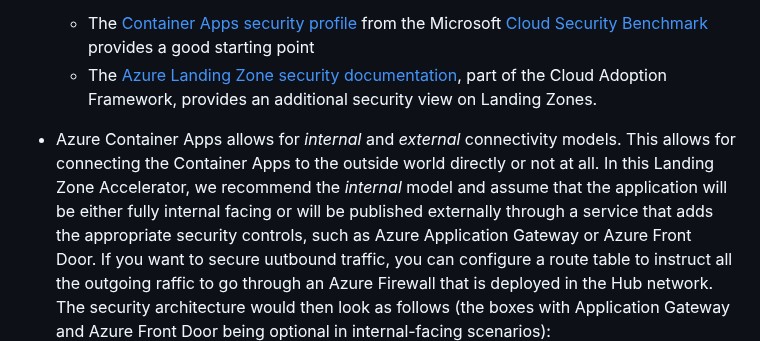
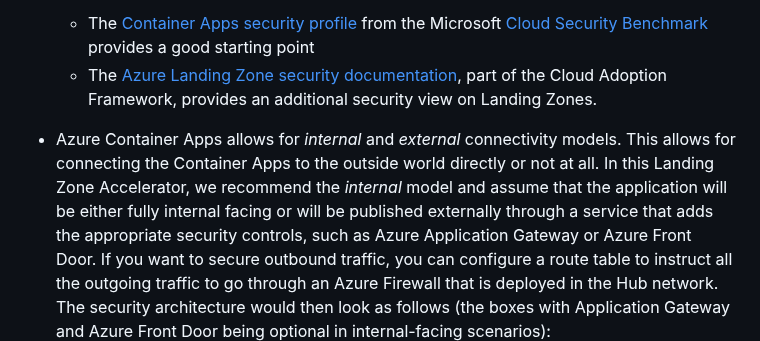
Before and after one commit to Azure/aca-landing-zone-accelerator, a Markdown page: docs/design-areas/security.md, the part around the change. Drawn GitHub-style.

```diff
--- a/docs/design-areas/security.md
+++ b/docs/design-areas/security.md
@@ -9,7 +9,7 @@ Security is a one of the foundational design principles and also a key design ar
     - The [Container Apps security profile](https://learn.microsoft.com/security/benchmark/azure/baselines/azure-container-apps-security-baseline) from the Microsoft [Cloud Security Benchmark](https://learn.microsoft.com/security/benchmark/azure/overview) provides a good starting point
     - The [Azure Landing Zone security documentation](https://learn.microsoft.com/azure/cloud-adoption-framework/secure/), part of the Cloud Adoption Framework, provides an additional security view on Landing Zones.
 
-- Azure Container Apps allows for _internal_ and _external_ connectivity models. This allows for connecting the Container Apps to the outside world directly or not at all. In this Landing Zone Accelerator, we recommend the _internal_ model and assume that the application will be either fully internal facing or will be published externally through a service that adds the appropriate security controls, such as Azure Application Gateway or Azure Front Door. If you want to secure uutbound traffic, you can configure a route table to instruct all the outgoing raffic to go through an Azure Firewall that is deployed in the Hub network. The security architecture would then look as follows (the boxes with Application Gateway and Azure Front Door being optional in internal-facing scenarios):
+- Azure Container Apps allows for _internal_ and _external_ connectivity models. This allows for connecting the Container Apps to the outside world directly or not at all. In this Landing Zone Accelerator, we recommend the _internal_ model and assume that the application will be either fully internal facing or will be published externally through a service that adds the appropriate security controls, such as Azure Application Gateway or Azure Front Door. If you want to secure outbound traffic, you can configure a route table to instruct all the outgoing traffic to go through an Azure Firewall that is deployed in the Hub network. The security architecture would then look as follows (the boxes with Application Gateway and Azure Front Door being optional in internal-facing scenarios):
 ![ACA Hub and Spoke architecture](../media/acaInternal/aca-internal.jpg)
 
 - Security requirements may dictate the collection of certain logs or telemetry. Azure services offer diagnostic settings that enable the collection of platform metrics through Log Analytics or custom solutions. Application specific data-points may also be needed. These can also be collected using Log Analytics or Application Insights, but require the application to be properly instrumented. For this to be done, it is necessary to properly map these requirements before implementing the solution.
```
